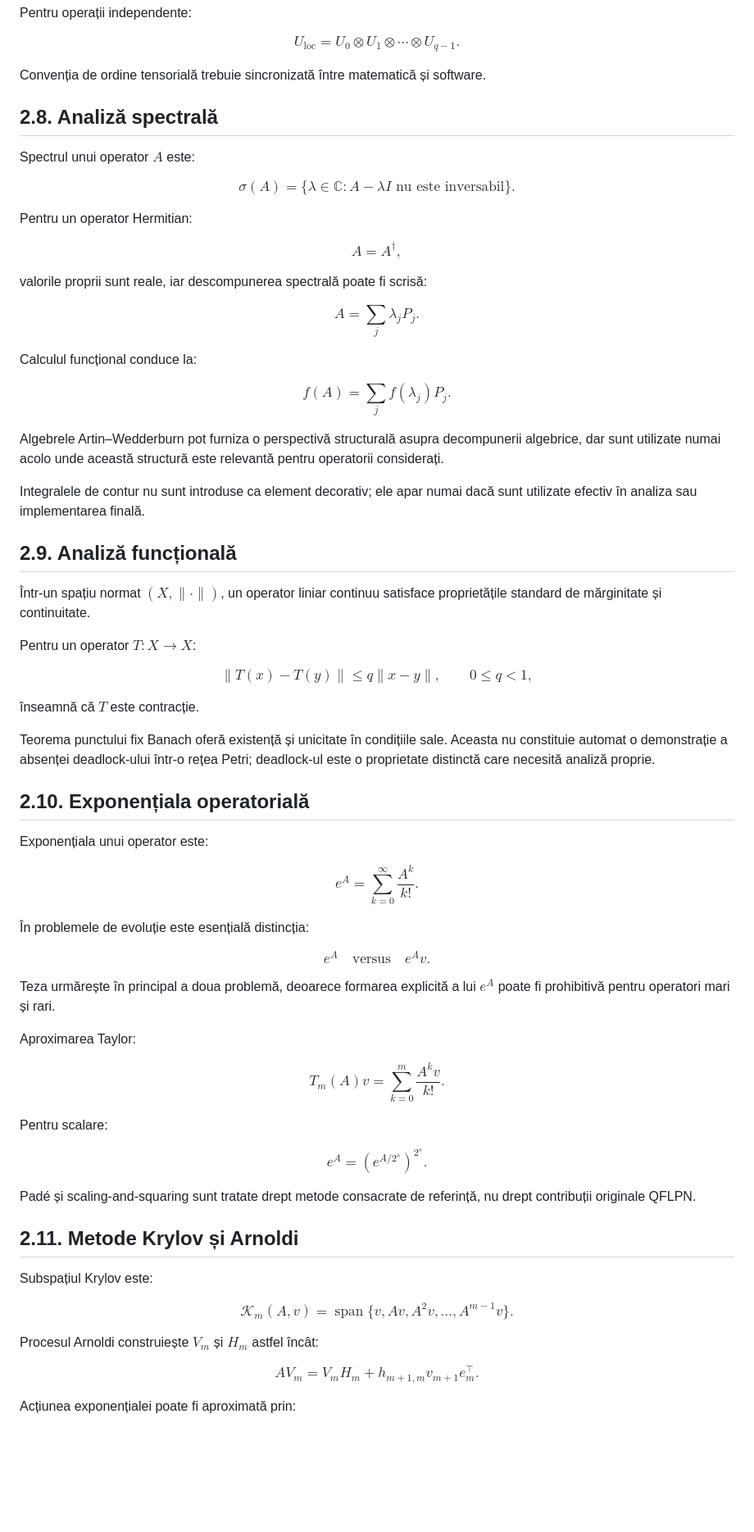
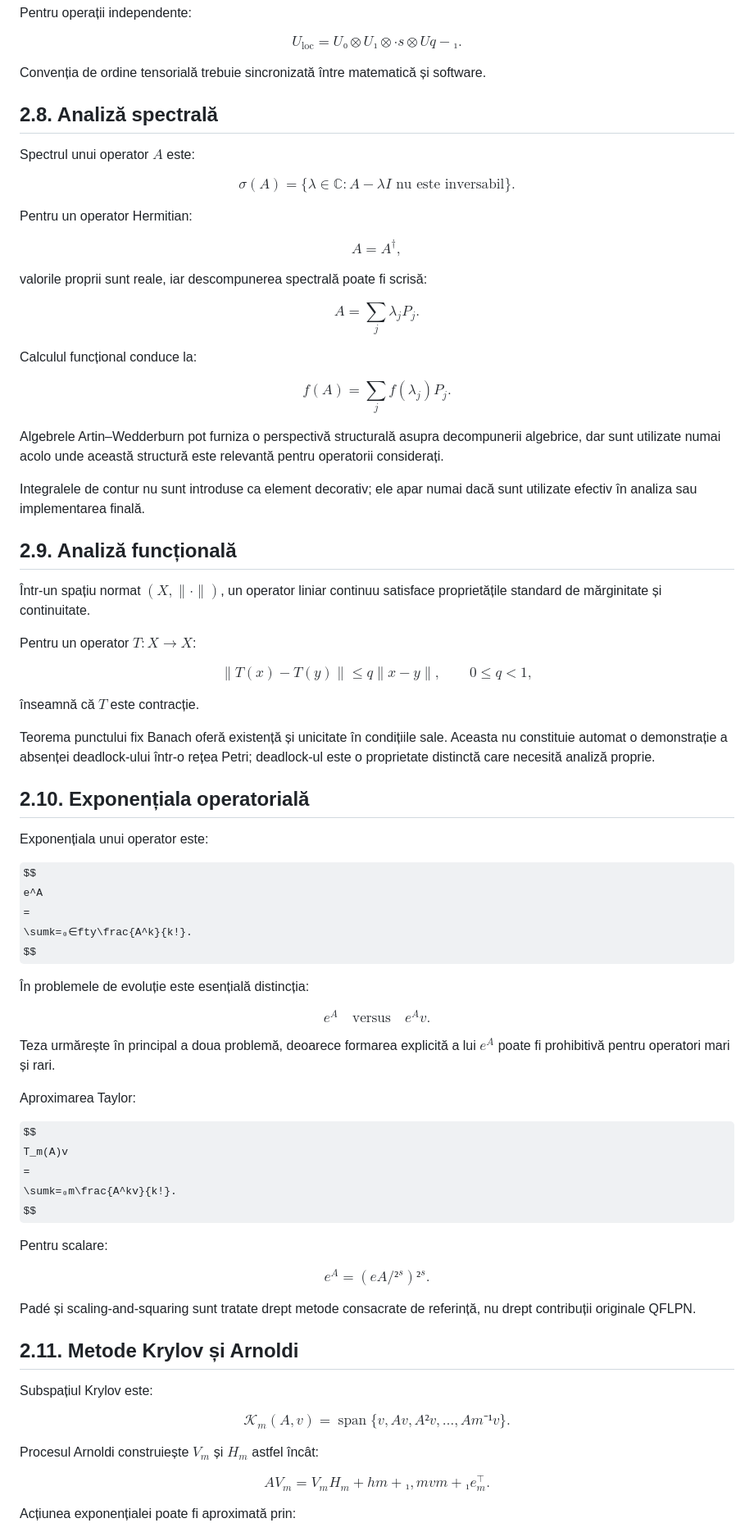
Before and after one commit to adrianroman1/QFLPN-Quantum-Petri-Nets, a Markdown page: reference/02_Stadiul_actual.md, the part around one of its changes. Shown at 82% size. GitHub-like rendering; some formulas as TeX source; blank space fills up the shorter version.

```diff
--- a/reference/02_Stadiul_actual.md
+++ b/reference/02_Stadiul_actual.md
@@ -235,7 +235,7 @@ Pentru operații independente:
 $$
 U_{\mathrm{loc}}
 =
-U_0\otimes U_1\otimes\cdots\otimes U_{q-1}.
+U₀⊗ U₁⊗·s⊗ Uq-₁.
 $$
 
 Convenția de ordine tensorială trebuie sincronizată între matematică și software.
@@ -247,26 +247,26 @@ Spectrul unui operator $A$ este:
 $$
 \sigma(A)
 =
-\{\lambda\in\mathbb{C}:A-\lambda I
+\{λ∈ℂ:A-λ I
 \text{ nu este inversabil}\}.
 $$
 
 Pentru un operator Hermitian:
 
 $$
-A=A^\dagger,
+A=A^†,
 $$
 
 valorile proprii sunt reale, iar descompunerea spectrală poate fi scrisă:
 
 $$
-A=\sum_j\lambda_jP_j.
+A=\sum_jλ_jP_j.
 $$
 
 Calculul funcțional conduce la:
 
 $$
-f(A)=\sum_jf(\lambda_j)P_j.
+f(A)=\sum_jf(λ_j)P_j.
 $$
 
 Algebrele Artin–Wedderburn pot furniza o perspectivă structurală asupra
@@ -278,10 +278,10 @@ sunt utilizate efectiv în analiza sau implementarea finală.
 
 ## 2.9. Analiză funcțională
 
-Într-un spațiu normat $(X,\|\cdot\|)$, un operator liniar continuu satisface
+Într-un spațiu normat $(X,\|·\|)$, un operator liniar continuu satisface
 proprietățile standard de mărginitate și continuitate.
 
-Pentru un operator $T:X\rightarrow X$:
+Pentru un operator $T:X→ X$:
 
 $$
 \|T(x)-T(y)\|
@@ -304,7 +304,7 @@ Exponențiala unui operator este:
 $$
 e^A
 =
-\sum_{k=0}^{\infty}\frac{A^k}{k!}.
+\sumk=₀∈fty\frac{A^k}{k!}.
 $$
 
 În problemele de evoluție este esențială distincția:
@@ -323,7 +323,7 @@ Aproximarea Taylor:
 $$
 T_m(A)v
 =
-\sum_{k=0}^{m}\frac{A^kv}{k!}.
+\sumk=₀m\frac{A^kv}{k!}.
 $$
 
 Pentru scalare:
@@ -331,7 +331,7 @@ Pentru scalare:
 $$
 e^A
 =
-\left(e^{A/2^s}\right)^{2^s}.
+(eA/²^s)²^s.
 $$
 
 Padé și scaling-and-squaring sunt tratate drept metode consacrate de referință,
@@ -345,7 +345,7 @@ $$
 \mathcal{K}_m(A,v)
 =
 \operatorname{span}
-\{v,Av,A^2v,\ldots,A^{m-1}v\}.
+\{v,Av,A²v,\ldots,Am⁻¹v\}.
 $$
 
 Procesul Arnoldi construiește $V_m$ și $H_m$ astfel încât:
@@ -353,7 +353,7 @@ Procesul Arnoldi construiește $V_m$ și $H_m$ astfel încât:
 $$
 AV_m
 =
-V_mH_m+h_{m+1,m}v_{m+1}e_m^\top.
+V_mH_m+hm+₁,mvm+₁e_m^\top.
 $$
 
 Acțiunea exponențialei poate fi aproximată prin:
```
Also changed, not shown: other parts of reference/02_Stadiul_actual.md (+72 -72 lines).
